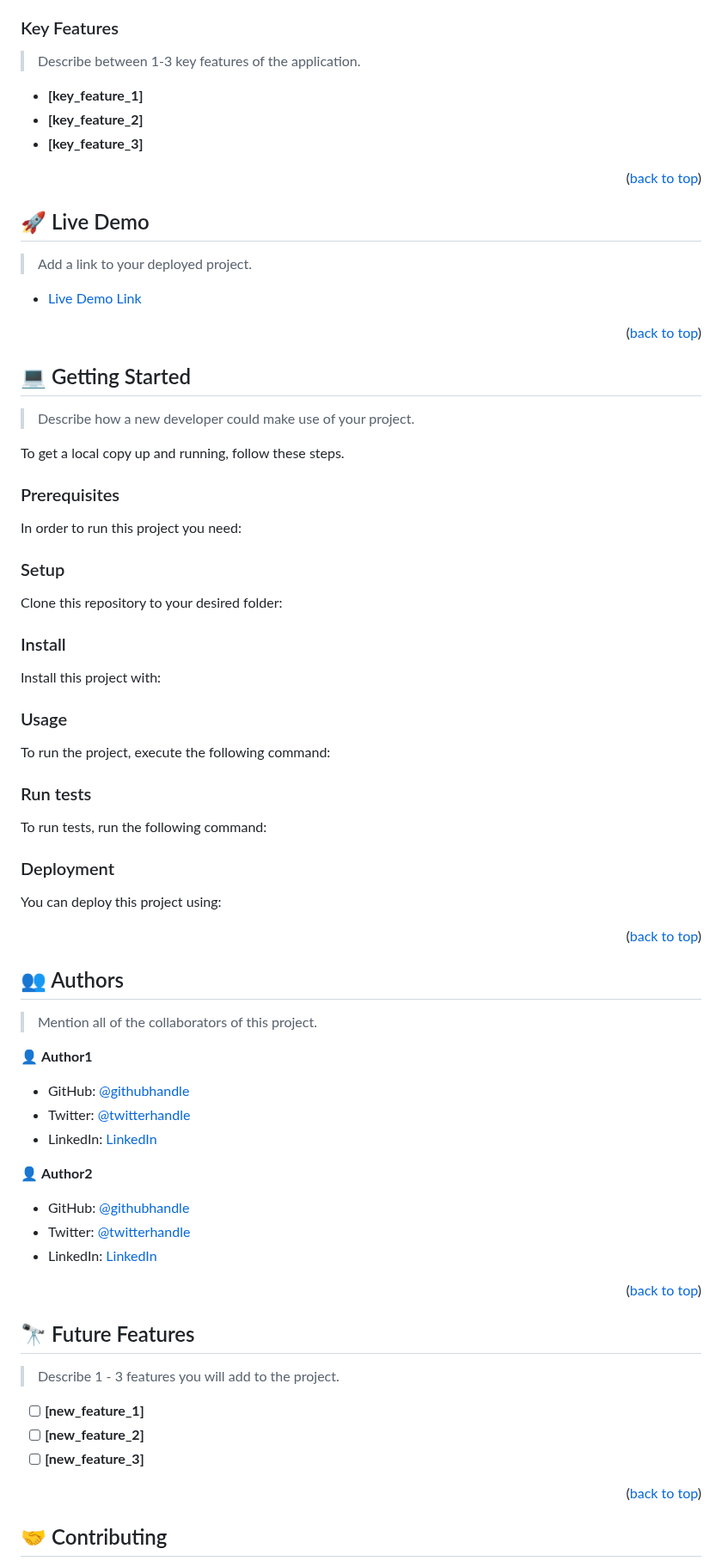
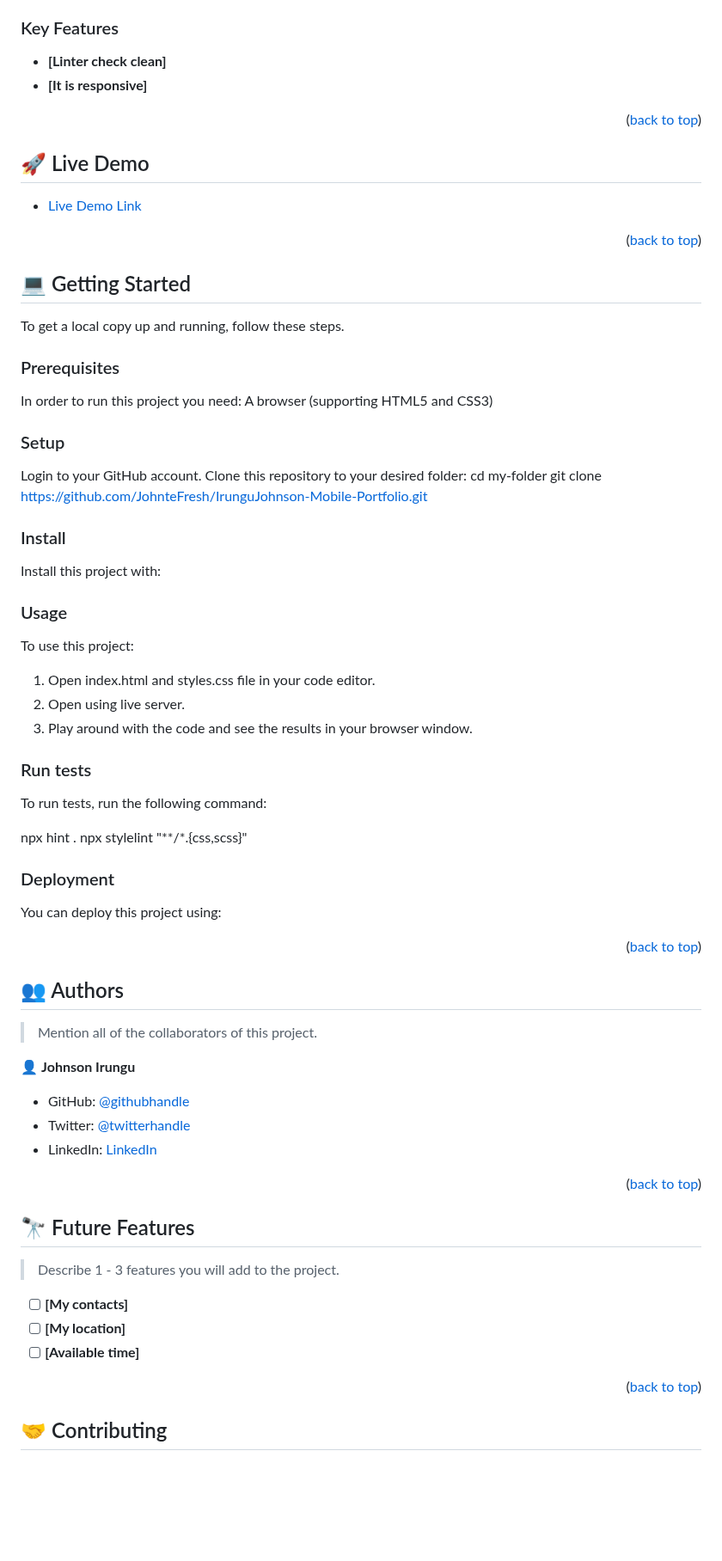
Before and after one commit to JohnteFresh/My-New-Mobile-Portfolio, a Markdown page: README.md, the part around one of its changes. Shown at 86% size. Rendered like a GitHub page; blank space fills up the shorter version.

Commit message:
Add a README file

````diff
--- a/README.md
+++ b/README.md
@@ -100,11 +58,8 @@ For more information on the importance of a professional README for your reposit
 
 ### Key Features <a name="key-features"></a>
 
-> Describe between 1-3 key features of the application.
-
-- **[key_feature_1]**
-- **[key_feature_2]**
-- **[key_feature_3]**
+- **[Linter check clean]**
+- **[It is responsive]**
 
 <p align="right">(<a href="#readme-top">back to top</a>)</p>
 
@@ -112,5 +67,4 @@ For more information on the importance of a professional README for your reposit
 
 ## 🚀 Live Demo <a name="live-demo"></a>
 
-> Add a link to your deployed project.
 
@@ -122,83 +76,42 @@ For more information on the importance of a professional README for your reposit
 
 ## 💻 Getting Started <a name="getting-started"></a>
 
-> Describe how a new developer could make use of your project.
 
 To get a local copy up and running, follow these steps.
 
 ### Prerequisites
 
 In order to run this project you need:
-
-<!--
-Example command:
-
-```sh
- gem install rails
-```
- -->
+A browser (supporting HTML5 and CSS3)
 
 ### Setup
 
+Login to your GitHub account.
 Clone this repository to your desired folder:
-
-<!--
-Example commands:
-
-```sh
-  cd my-folder
-  git clone git@github.com:myaccount/my-project.git
-```
---->
+cd my-folder
+  git clone https://github.com/JohnteFresh/IrunguJohnson-Mobile-Portfolio.git
 
 ### Install
 
 Install this project with:
 
-<!--
-Example command:
-
-```sh
-  cd my-project
-  gem install
-```
---->
-
 ### Usage
-
-To run the project, execute the following command:
-
-<!--
-Example command:
-
-```sh
-  rails server
-```
---->
+To use this project:
+1. Open index.html and styles.css file in your code editor.
+2. Open using live server.
+3. Play around with the code and see the results in your browser window.
 
 ### Run tests
 
 To run tests, run the following command:
 
-<!--
-Example command:
-
-```sh
-  bin/rails test test/models/article_test.rb
-```
---->
+npx hint .
+npx stylelint "**/*.{css,scss}"
 
 ### Deployment
 
 You can deploy this project using:
 
-<!--
-Example:
-
-```sh
-
-```
- -->
 
 <p align="right">(<a href="#readme-top">back to top</a>)</p>
 
@@ -208,17 +121,11 @@ Example:
 
 > Mention all of the collaborators of this project.
 
-👤 **Author1**
+👤 **Johnson Irungu**
 
-- GitHub: [@githubhandle](https://github.com/githubhandle)
-- Twitter: [@twitterhandle](https://twitter.com/twitterhandle)
-- LinkedIn: [LinkedIn](https://linkedin.com/in/linkedinhandle)
-
-👤 **Author2**
-
-- GitHub: [@githubhandle](https://github.com/githubhandle)
-- Twitter: [@twitterhandle](https://twitter.com/twitterhandle)
-- LinkedIn: [LinkedIn](https://linkedin.com/in/linkedinhandle)
+- GitHub: [@githubhandle]([https://github.com/githubhandle](https://github.com/JohnteFresh))
+- Twitter: [@twitterhandle]([https://twitter.com/twitterhandle](https://twitter.com/RoadKing254))
+- LinkedIn: [LinkedIn]([https://linkedin.com/in/linkedinhandle](https://www.linkedin.com/in/johnson-irungu-85475a268/))
 
 <p align="right">(<a href="#readme-top">back to top</a>)</p>
 
@@ -228,9 +135,9 @@ Example:
 
 > Describe 1 - 3 features you will add to the project.
 
-- [ ] **[new_feature_1]**
-- [ ] **[new_feature_2]**
-- [ ] **[new_feature_3]**
+- [ ] **[My contacts]**
+- [ ] **[My location]**
+- [ ] **[Available time]**
 
 <p align="right">(<a href="#readme-top">back to top</a>)</p>
 
````
Also changed, not shown: other parts of README.md (+12 -76 lines).
